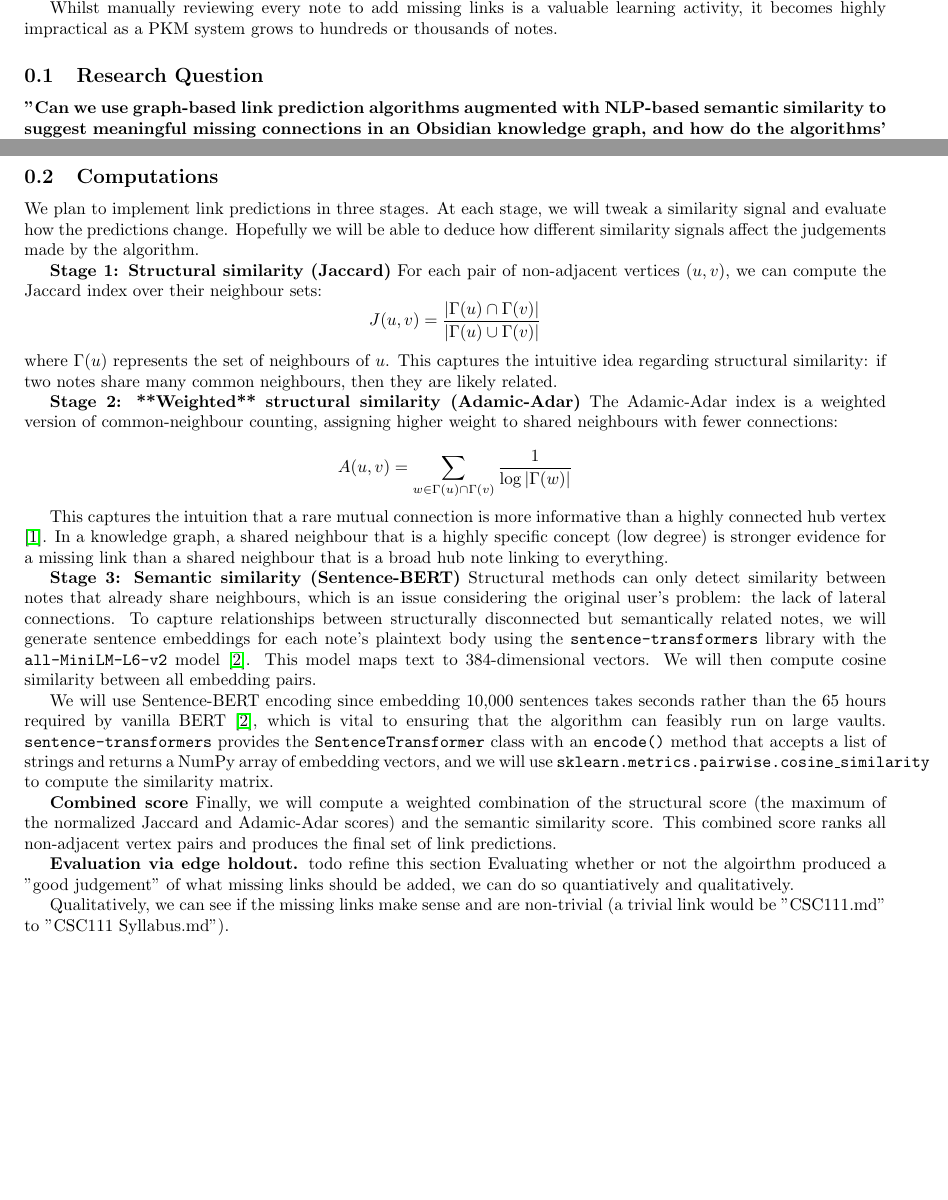
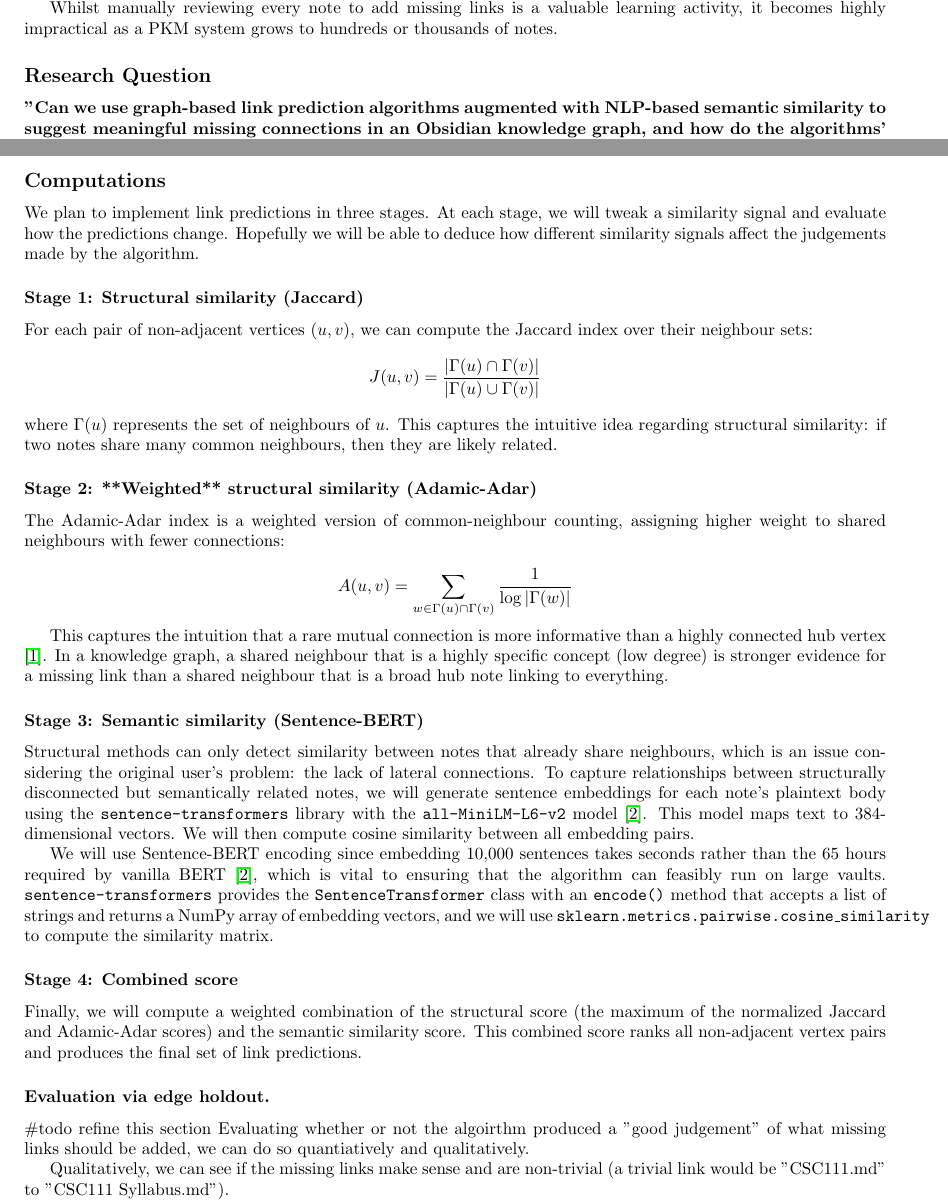
Before and after one commit to joshuaspiral/minks, a LaTeX document (proposal.tex): two parts of pages 1 and 2 of 3, joined at a grey line, cut so that both start at the same text, the shorter picture padded with empty space. Compiled offline with pdfLaTeX.

Commit message:
reformat

```diff
--- a/proposal.tex
+++ b/proposal.tex
@@ -19,7 +19,7 @@ Personal knowledge management (PKM) tools such as Obsidian implement the Zettelk
 
 Whilst manually reviewing every note to add missing links is a valuable learning activity, it becomes highly impractical as a PKM system grows to hundreds or thousands of notes.
 
-\subsection{Research Question}
+\subsection*{Research Question}
 \textbf{"Can we use graph-based link prediction algorithms augmented with NLP-based semantic similarity to suggest meaningful missing connections in an Obsidian knowledge graph, and how do the algorithms' judgements compare with a user's own judgement of which notes should be linked?"}
 
 \section*{Computational Plan}
@@ -37,17 +37,17 @@ We will use two datasets for our evaluation. The first is one of our group membe
 
 Before constructing the graph, we will need to process the notes via a cleaning pipeline: stripping image embeddings, removing YAML frontmatter, removing tags, extracting all WikiLinkns, and extracting the remaining plaintex body for NLP-based semantic similarity.
 
-\subsection{Computations}
+\subsection*{Computations}
 We plan to implement link predictions in three stages. At each stage, we will tweak a similarity signal and evaluate how the predictions change. Hopefully we will be able to deduce how different similarity signals affect the judgements made by the algorithm.
 
-\textbf{Stage 1: Structural similarity (Jaccard)}
+\subsubsection*{Stage 1: Structural similarity (Jaccard)}
 For each pair of non-adjacent vertices $(u,v)$, we can compute the Jaccard index over their neighbour sets:
 $$
 J(u,v) = \frac{|\Gamma(u) \cap \Gamma(v)|}{|\Gamma(u) \cup \Gamma(v)|}
 $$
 where $\Gamma(u)$ represents the set of neighbours of $u$. This captures the intuitive idea regarding structural similarity: if two notes share many common neighbours, then they are likely related.
 
-\textbf{Stage 2: **Weighted** structural similarity (Adamic-Adar)}
+\subsubsection*{Stage 2: **Weighted** structural similarity (Adamic-Adar)}
 The Adamic-Adar index is a weighted version of common-neighbour counting, assigning higher weight to shared neighbours with fewer connections:
 
 $$
@@ -57,16 +57,16 @@ $$
 This captures the intuition that a rare mutual connection is more informative than a highly connected hub vertex \cite{adamic2003}. In a knowledge graph, a shared neighbour that is a highly specific concept (low degree) is stronger evidence for a missing link than a shared neighbour that is a broad hub note linking to everything.
 
 
-\textbf{Stage 3: Semantic similarity (Sentence-BERT)}
+\subsubsection*{Stage 3: Semantic similarity (Sentence-BERT)}
 Structural methods can only detect similarity between notes that already share neighbours, which is an issue considering the original user's problem: the lack of lateral connections. To capture relationships between structurally disconnected but semantically related notes, we will generate sentence embeddings for each note's plaintext body using the \texttt{sentence-transformers} library with the \texttt{all-MiniLM-L6-v2} model \cite{reimers2019}. This model maps text to 384-dimensional vectors. We will then compute cosine similarity between all embedding pairs.
 
 We will use Sentence-BERT encoding since embedding 10,000 sentences takes seconds rather than the 65 hours required by vanilla BERT \cite{reimers2019}, which is vital to ensuring that the algorithm can feasibly run on large vaults. \texttt{sentence-transformers} provides the \texttt{SentenceTransformer} class with an \texttt{encode()} method that accepts a list of strings and returns a NumPy array of embedding vectors, and we will use \texttt{sklearn.metrics.pairwise.cosine\_similarity} to compute the similarity matrix.
 
-\textbf{Combined score}
+\subsubsection*{Stage 4: Combined score}
 Finally, we will compute a weighted combination of the structural score (the maximum of the normalized Jaccard and Adamic-Adar scores) and the semantic similarity score. This combined score ranks all non-adjacent vertex pairs and produces the final set of link predictions.
 
-\textbf{Evaluation via edge holdout.}
-#todo refine this section
+\subsubsection*{Evaluation via edge holdout.}
+\#todo refine this section
 Evaluating whether or not the algoirthm produced a "good judgement" of what missing links should be added, we can do so quantiatively and qualitatively.
 
 Qualitatively, we can see if the missing links make sense and are non-trivial (a trivial link would be "CSC111.md" to "CSC111 Syllabus.md").
```
Also changed, not shown: proposal.bbl, proposal.tex (8 more changed lines), 1 other file.
